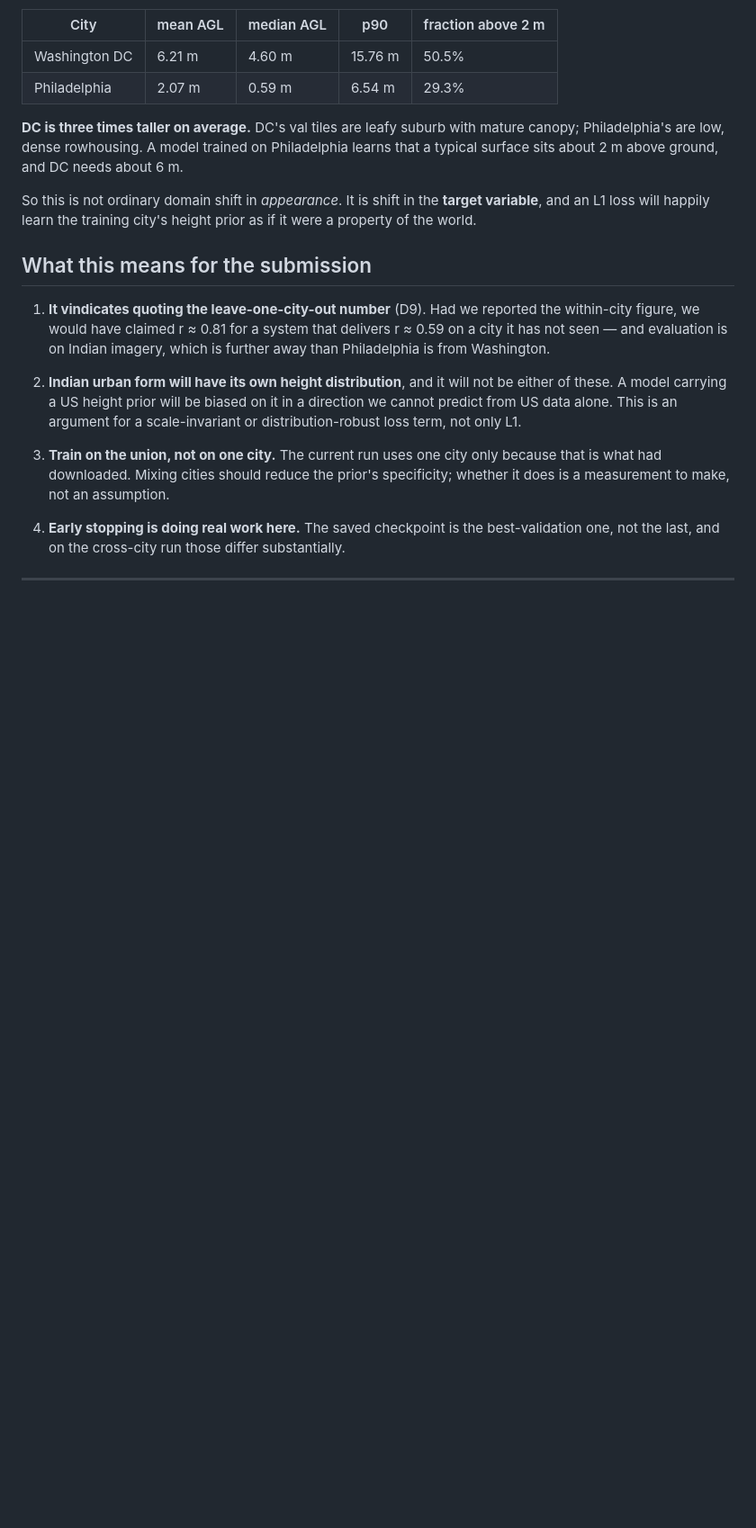
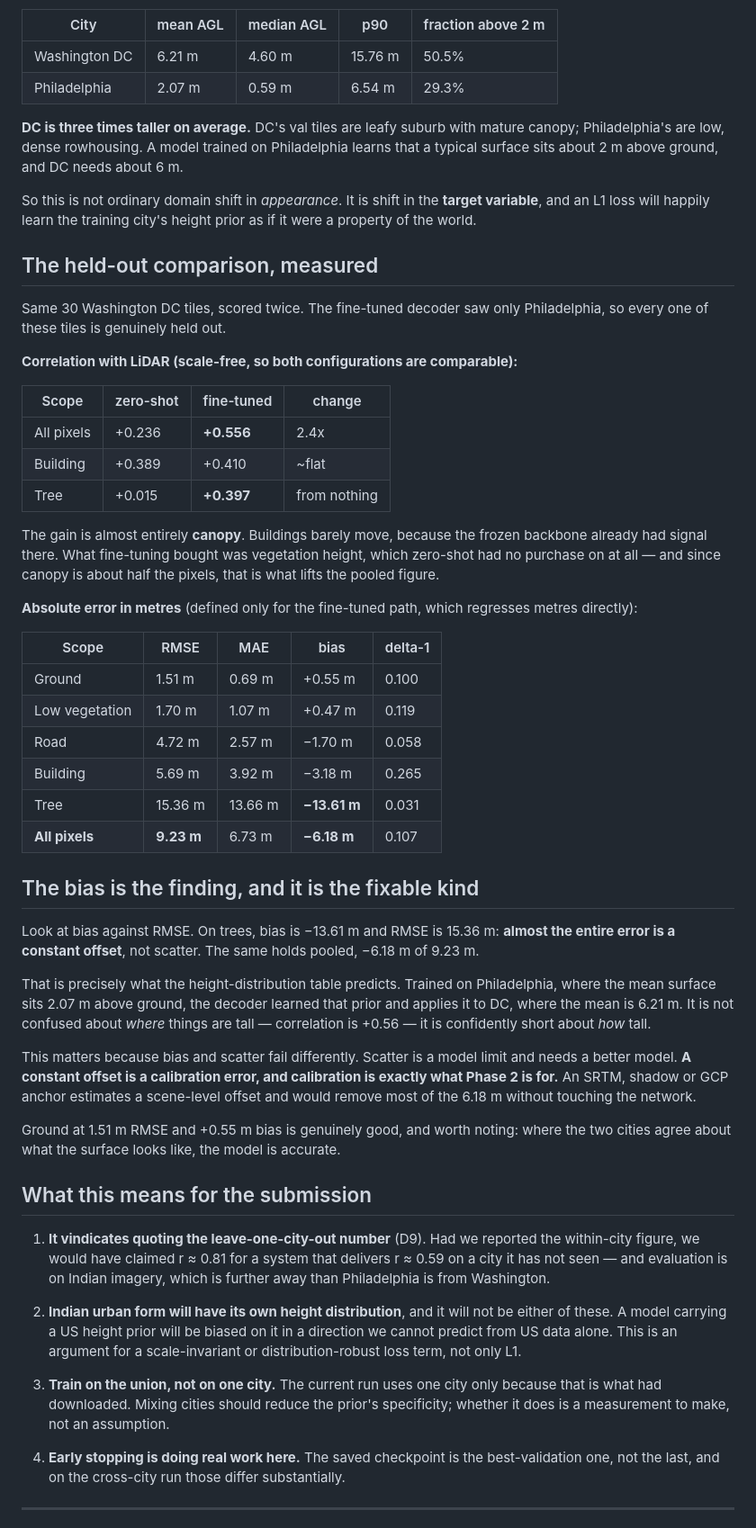
Before and after one commit to Kukyos/DepthWizard, a Markdown page: docs/13-baseline-analysis.md, the part around the change. Shown at 90% size. Drawn GitHub-style; blank space fills up the shorter version.

Commit message:
Record the held-out comparison, and identify the error as bias rather than scatter
Thirty Washington DC tiles, scored zero-shot and then with a decoder that saw only
Philadelphia, so every tile is genuinely held out.

Correlation goes from +0.236 to +0.556. The gain is almost entirely canopy: trees
move from +0.015 to +0.397 while buildings barely shift, because the frozen backbone
already had building signal and had none at all on vegetation. Canopy is around half
the pixels, so that is what lifts the pooled number.

The absolute errors say something more useful than their size. On trees the bias is
-13.61 m against an RMSE of 15.36 m, and pooled it is -6.18 m against 9.23 m -- so
almost the whole error is a constant offset rather than scatter. That is exactly what
the height distributions predict: Philadelphia's mean surface sits 2.07 m above
ground and DC's sits 6.21 m, and the decoder learned Philadelphia's prior. It knows
where things are tall and is confidently short about how tall.

This is the fixable kind of wrong. Scatter is a model limit; a constant offset is a
calibration error, and estimating a scene-level offset is what the Phase 2 anchors
do. Ground is already at 1.51 m RMSE with +0.55 m bias, which says that where the two
cities agree on what a surface looks like the model is accurate.

```diff
--- a/docs/13-baseline-analysis.md
+++ b/docs/13-baseline-analysis.md
@@ -144,6 +144,54 @@ So this is not ordinary domain shift in *appearance*. It is shift in the **targe
 and an L1 loss will happily learn the training city's height prior as if it were a property
 of the world.
 
+## The held-out comparison, measured
+
+Same 30 Washington DC tiles, scored twice. The fine-tuned decoder saw only Philadelphia, so
+every one of these tiles is genuinely held out.
+
+**Correlation with LiDAR (scale-free, so both configurations are comparable):**
+
+| Scope | zero-shot | fine-tuned | change |
+|---|---|---|---|
+| All pixels | +0.236 | **+0.556** | 2.4x |
+| Building | +0.389 | +0.410 | ~flat |
+| Tree | +0.015 | **+0.397** | from nothing |
+
+The gain is almost entirely **canopy**. Buildings barely move, because the frozen backbone
+already had signal there. What fine-tuning bought was vegetation height, which zero-shot had
+no purchase on at all — and since canopy is about half the pixels, that is what lifts the
+pooled figure.
+
+**Absolute error in metres** (defined only for the fine-tuned path, which regresses metres
+directly):
+
+| Scope | RMSE | MAE | bias | delta-1 |
+|---|---|---|---|---|
+| Ground | 1.51 m | 0.69 m | +0.55 m | 0.100 |
+| Low vegetation | 1.70 m | 1.07 m | +0.47 m | 0.119 |
+| Road | 4.72 m | 2.57 m | −1.70 m | 0.058 |
+| Building | 5.69 m | 3.92 m | −3.18 m | 0.265 |
+| Tree | 15.36 m | 13.66 m | **−13.61 m** | 0.031 |
+| **All pixels** | **9.23 m** | 6.73 m | **−6.18 m** | 0.107 |
+
+## The bias is the finding, and it is the fixable kind
+
+Look at bias against RMSE. On trees, bias is −13.61 m and RMSE is 15.36 m: **almost the
+entire error is a constant offset**, not scatter. The same holds pooled, −6.18 m of 9.23 m.
+
+That is precisely what the height-distribution table predicts. Trained on Philadelphia, where
+the mean surface sits 2.07 m above ground, the decoder learned that prior and applies it to
+DC, where the mean is 6.21 m. It is not confused about *where* things are tall — correlation
+is +0.56 — it is confidently short about *how* tall.
+
+This matters because bias and scatter fail differently. Scatter is a model limit and needs a
+better model. **A constant offset is a calibration error, and calibration is exactly what
+Phase 2 is for.** An SRTM, shadow or GCP anchor estimates a scene-level offset and would
+remove most of the 6.18 m without touching the network.
+
+Ground at 1.51 m RMSE and +0.55 m bias is genuinely good, and worth noting: where the two
+cities agree about what the surface looks like, the model is accurate.
+
 ## What this means for the submission
 
 1. **It vindicates quoting the leave-one-city-out number** (D9). Had we reported the
```
